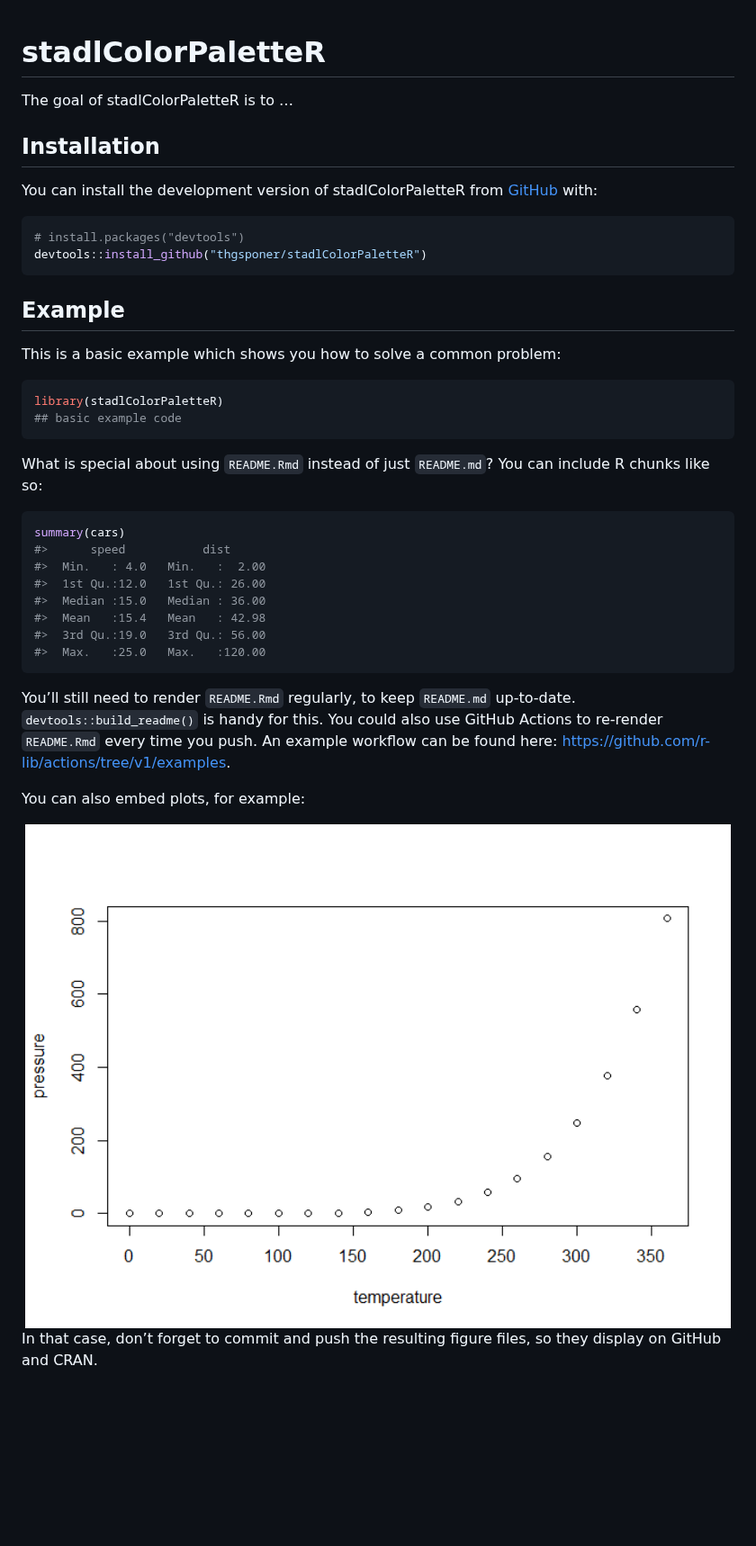
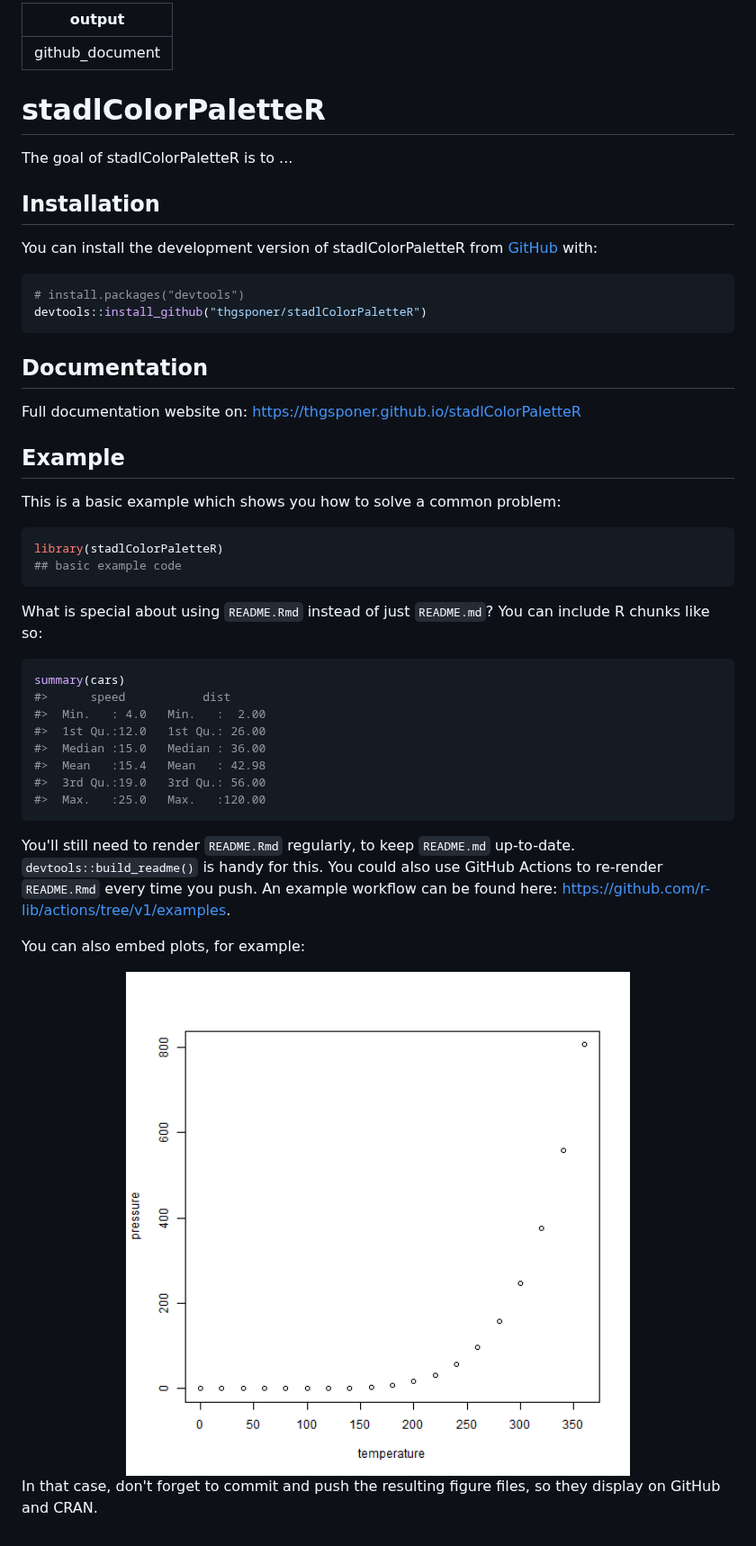
Before and after one commit to thgsponer/stadlColorPaletteR, a Markdown page: README.md, the part around one of its changes. Shown at 90% size. Drawn GitHub-style; pictures changed too: man/figures/README-pressure-1.png; blank space fills up the shorter version.

Commit message:
chore: Init Actions and website

````diff
--- a/README.md
+++ b/README.md
@@ -1,36 +1,45 @@
+---
+output: github_document
+---
 
 <!-- README.md is generated from README.Rmd. Please edit that file -->
+
+
 
 # stadlColorPaletteR
 
 <!-- badges: start -->
 <!-- badges: end -->
 
-The goal of stadlColorPaletteR is to …
+The goal of stadlColorPaletteR is to ...
 
 ## Installation
 
-You can install the development version of stadlColorPaletteR from
-[GitHub](https://github.com/) with:
+You can install the development version of stadlColorPaletteR from [GitHub](https://github.com/) with:
 
 ``` r
 # install.packages("devtools")
 devtools::install_github("thgsponer/stadlColorPaletteR")
 ```
 
+## Documentation
+
+Full documentation website on: https://thgsponer.github.io/stadlColorPaletteR
+
 ## Example
 
 This is a basic example which shows you how to solve a common problem:
 
-``` r
+
+```r
 library(stadlColorPaletteR)
 ## basic example code
 ```
 
-What is special about using `README.Rmd` instead of just `README.md`?
-You can include R chunks like so:
+What is special about using `README.Rmd` instead of just `README.md`? You can include R chunks like so:
 
-``` r
+
+```r
 summary(cars)
 #>      speed           dist
 #>  Min.   : 4.0   Min.   :  2.00
@@ -41,11 +50,7 @@ summary(cars)
 #>  Max.   :25.0   Max.   :120.00
 ```
 
-You’ll still need to render `README.Rmd` regularly, to keep `README.md`
-up-to-date. `devtools::build_readme()` is handy for this. You could also
-use GitHub Actions to re-render `README.Rmd` every time you push. An
-example workflow can be found here:
-<https://github.com/r-lib/actions/tree/v1/examples>.
+You'll still need to render `README.Rmd` regularly, to keep `README.md` up-to-date. `devtools::build_readme()` is handy for this. You could also use GitHub Actions to re-render `README.Rmd` every time you push. An example workflow can be found here: <https://github.com/r-lib/actions/tree/v1/examples>.
 
 You can also embed plots, for example:
 
@@ -53,3 +58,2 @@ You can also embed plots, for example:
 
-In that case, don’t forget to commit and push the resulting figure
-files, so they display on GitHub and CRAN.
+In that case, don't forget to commit and push the resulting figure files, so they display on GitHub and CRAN.
````
Also changed, not shown: other parts of README.md (+1 -1 lines), 2 other files.
